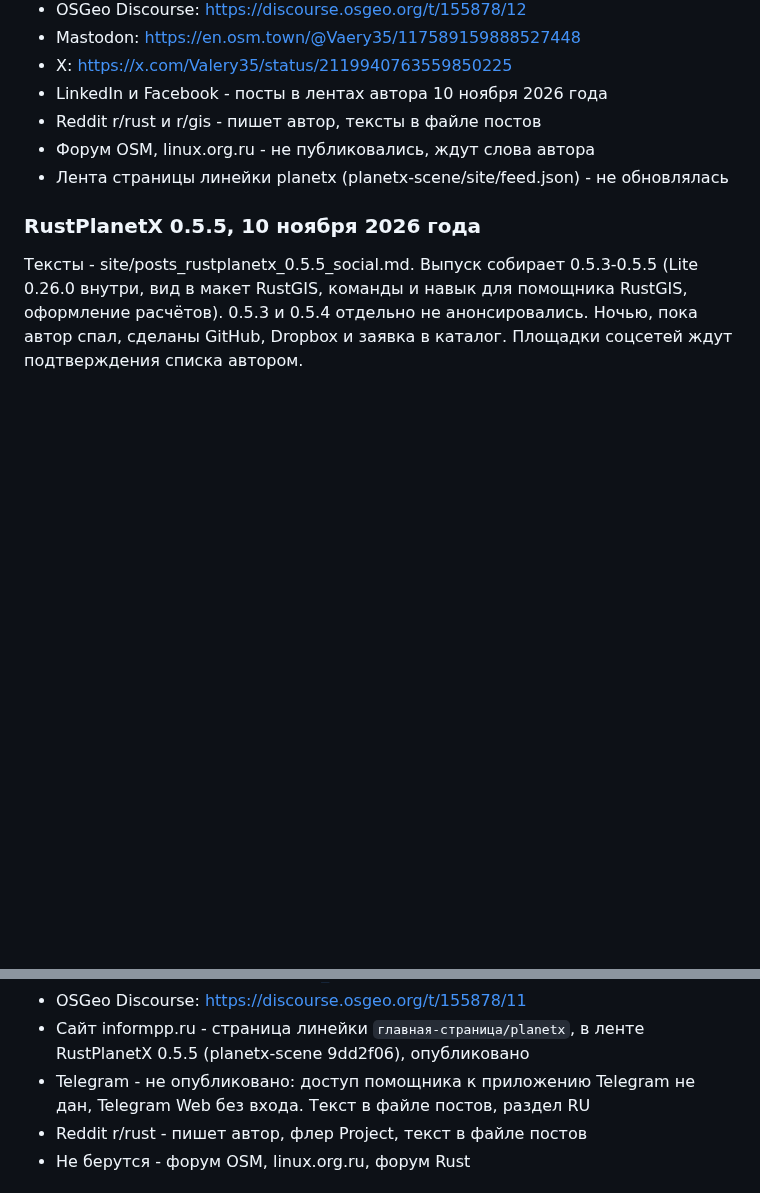
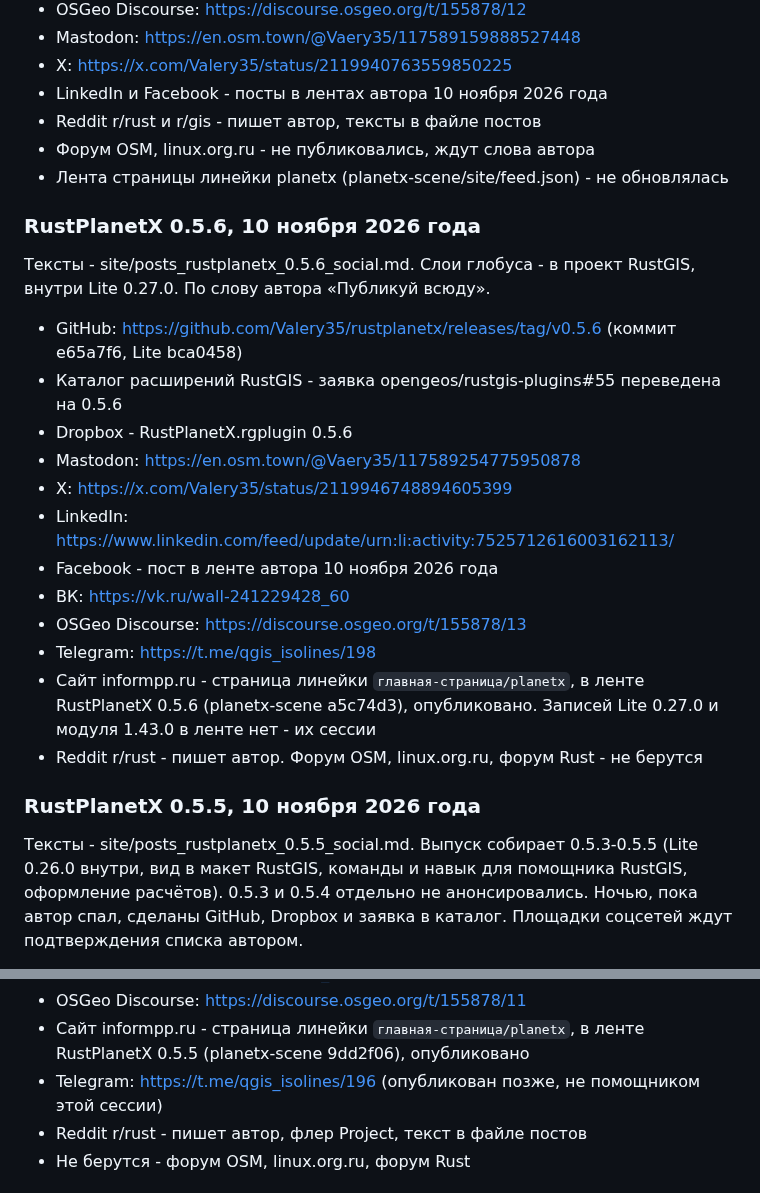
Before and after one commit to Valery35/planetx-lite, a Markdown page: doc/PUBLISH.md, 2 parts joined by grey strips. Rendered like a GitHub page; blank space fills up the shorter version.

Commit message:
Журнал публикаций и тексты RustPlanetX 0.5.6

```diff
--- a/doc/PUBLISH.md
+++ b/doc/PUBLISH.md
@@ -284,6 +284,23 @@
 - Форум OSM, linux.org.ru - не публиковались, ждут слова автора
 - Лента страницы линейки planetx (planetx-scene/site/feed.json) - не обновлялась
 
+### RustPlanetX 0.5.6, 10 ноября 2026 года
+
+Тексты - site/posts_rustplanetx_0.5.6_social.md. Слои глобуса - в проект RustGIS, внутри Lite 0.27.0. По слову автора «Публикуй всюду».
+
+- GitHub: https://github.com/Valery35/rustplanetx/releases/tag/v0.5.6 (коммит e65a7f6, Lite bca0458)
+- Каталог расширений RustGIS - заявка opengeos/rustgis-plugins#55 переведена на 0.5.6
+- Dropbox - RustPlanetX.rgplugin 0.5.6
+- Mastodon: https://en.osm.town/@Vaery35/117589254775950878
+- X: https://x.com/Valery35/status/2119946748894605399
+- LinkedIn: https://www.linkedin.com/feed/update/urn:li:activity:7525712616003162113/
+- Facebook - пост в ленте автора 10 ноября 2026 года
+- ВК: https://vk.ru/wall-241229428_60
+- OSGeo Discourse: https://discourse.osgeo.org/t/155878/13
+- Telegram: https://t.me/qgis_isolines/198
+- Сайт informpp.ru - страница линейки `главная-страница/planetx`, в ленте RustPlanetX 0.5.6 (planetx-scene a5c74d3), опубликовано. Записей Lite 0.27.0 и модуля 1.43.0 в ленте нет - их сессии
+- Reddit r/rust - пишет автор. Форум OSM, linux.org.ru, форум Rust - не берутся
+
 ### RustPlanetX 0.5.5, 10 ноября 2026 года
 
 Тексты - site/posts_rustplanetx_0.5.5_social.md. Выпуск собирает 0.5.3-0.5.5 (Lite 0.26.0 внутри, вид в макет RustGIS, команды и навык для помощника RustGIS, оформление расчётов). 0.5.3 и 0.5.4 отдельно не анонсировались. Ночью, пока автор спал, сделаны GitHub, Dropbox и заявка в каталог. Площадки соцсетей ждут подтверждения списка автором.
@@ -299,7 +316,7 @@
 - ВК: https://vk.ru/wall-241229428_58 (запись с карточкой выпуска GitHub)
 - OSGeo Discourse: https://discourse.osgeo.org/t/155878/11
 - Сайт informpp.ru - страница линейки `главная-страница/planetx`, в ленте RustPlanetX 0.5.5 (planetx-scene 9dd2f06), опубликовано
-- Telegram - не опубликовано: доступ помощника к приложению Telegram не дан, Telegram Web без входа. Текст в файле постов, раздел RU
+- Telegram: https://t.me/qgis_isolines/196 (опубликован позже, не помощником этой сессии)
 - Reddit r/rust - пишет автор, флер Project, текст в файле постов
 - Не берутся - форум OSM, linux.org.ru, форум Rust
 
```
Also changed, not shown: site/posts_rustplanetx_0.5.6_social.md (added, +51 -0 lines).
